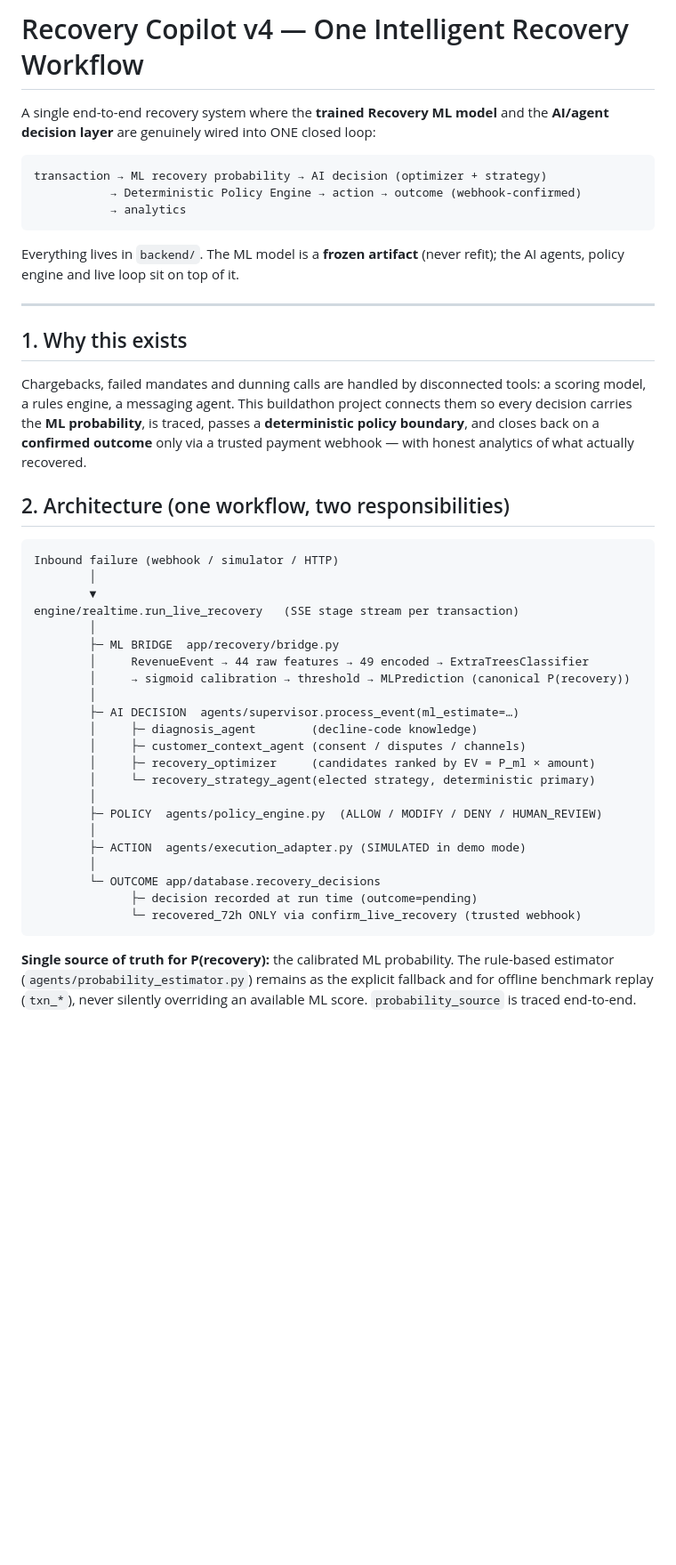
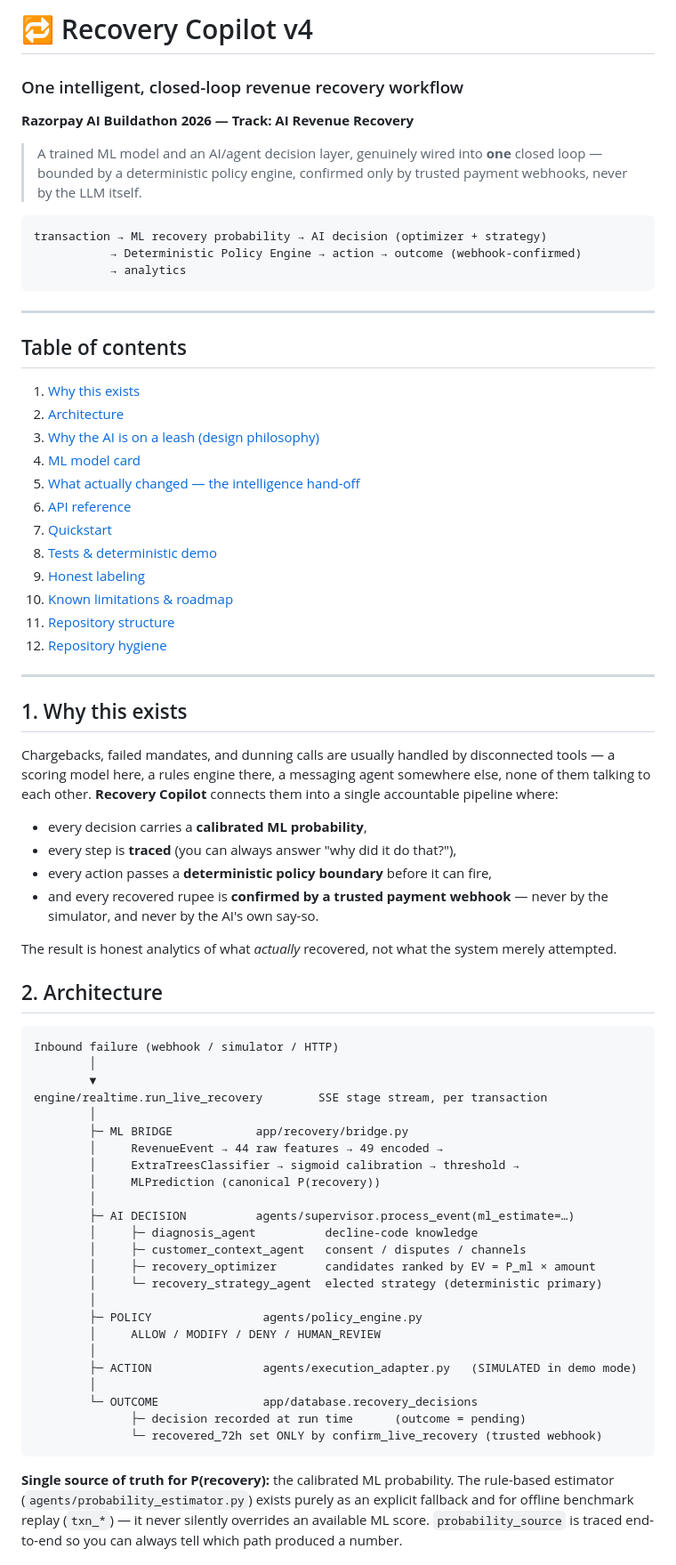
Before and after one commit to AdwikaVishal/Recovery-Copilot, a Markdown page: README.md, the part around one of its changes. Shown at 89% size. GitHub-like rendering; blank space fills up the shorter version.

````diff
--- a/README.md
+++ b/README.md
@@ -1,7 +1,11 @@
-# Recovery Copilot v4 — One Intelligent Recovery Workflow
+# 🔁 Recovery Copilot v4
+### One intelligent, closed-loop revenue recovery workflow
 
-A single end-to-end recovery system where the **trained Recovery ML model** and
-the **AI/agent decision layer** are genuinely wired into ONE closed loop:
+**Razorpay AI Buildathon 2026 — Track: AI Revenue Recovery**
+
+> A trained ML model and an AI/agent decision layer, genuinely wired into
+> **one** closed loop — bounded by a deterministic policy engine, confirmed
+> only by trusted payment webhooks, never by the LLM itself.
 
 ```
 transaction → ML recovery probability → AI decision (optimizer + strategy)
@@ -9,49 +13,73 @@ transaction → ML recovery probability → AI decision (optimizer + strategy)
            → analytics
 ```
 
-Everything lives in `backend/`. The ML model is a **frozen artifact** (never
-refit); the AI agents, policy engine and live loop sit on top of it.
+---
+
+## Table of contents
+
+1. [Why this exists](#1-why-this-exists)
+2. [Architecture](#2-architecture)
+3. [Why the AI is on a leash (design philosophy)](#3-why-the-ai-is-on-a-leash-design-philosophy)
+4. [ML model card](#4-ml-model-card)
+5. [What actually changed — the intelligence hand-off](#5-what-actually-changed--the-intelligence-hand-off)
+6. [API reference](#6-api-reference)
+7. [Quickstart](#7-quickstart)
+8. [Tests & deterministic demo](#8-tests--deterministic-demo)
+9. [Honest labeling](#9-honest-labeling)
+10. [Known limitations & roadmap](#10-known-limitations--roadmap)
+11. [Repository structure](#11-repository-structure)
+12. [Repository hygiene](#12-repository-hygiene)
 
 ---
 
 ## 1. Why this exists
 
-Chargebacks, failed mandates and dunning calls are handled by disconnected tools:
-a scoring model, a rules engine, a messaging agent. This buildathon project
-connects them so every decision carries the **ML probability**, is traced, passes
-a **deterministic policy boundary**, and closes back on a **confirmed outcome**
-only via a trusted payment webhook — with honest analytics of what actually
-recovered.
+Chargebacks, failed mandates, and dunning calls are usually handled by
+disconnected tools — a scoring model here, a rules engine there, a messaging
+agent somewhere else, none of them talking to each other. **Recovery Copilot**
+connects them into a single accountable pipeline where:
 
-## 2. Architecture (one workflow, two responsibilities)
+- every decision carries a **calibrated ML probability**,
+- every step is **traced** (you can always answer "why did it do that?"),
+- every action passes a **deterministic policy boundary** before it can fire,
+- and every recovered rupee is **confirmed by a trusted payment webhook** —
+  never by the simulator, and never by the AI's own say-so.
+
+The result is honest analytics of what *actually* recovered, not what the
+system merely attempted.
+
+## 2. Architecture
 
 ```
 Inbound failure (webhook / simulator / HTTP)
         │
         ▼
-engine/realtime.run_live_recovery   (SSE stage stream per transaction)
+engine/realtime.run_live_recovery        SSE stage stream, per transaction
         │
-        ├─ ML BRIDGE  app/recovery/bridge.py
-        │     RevenueEvent → 44 raw features → 49 encoded → ExtraTreesClassifier
-        │     → sigmoid calibration → threshold → MLPrediction (canonical P(recovery))
+        ├─ ML BRIDGE            app/recovery/bridge.py
+        │     RevenueEvent → 44 raw features → 49 encoded →
+        │     ExtraTreesClassifier → sigmoid calibration → threshold →
+        │     MLPrediction (canonical P(recovery))
         │
-        ├─ AI DECISION  agents/supervisor.process_event(ml_estimate=…)
-        │     ├─ diagnosis_agent        (decline-code knowledge)
-        │     ├─ customer_context_agent (consent / disputes / channels)
-        │     ├─ recovery_optimizer     (candidates ranked by EV = P_ml × amount)
-        │     └─ recovery_strategy_agent(elected strategy, deterministic primary)
+        ├─ AI DECISION          agents/supervisor.process_event(ml_estimate=…)
+        │     ├─ diagnosis_agent          decline-code knowledge
+        │     ├─ customer_context_agent   consent / disputes / channels
+        │     ├─ recovery_optimizer       candidates ranked by EV = P_ml × amount
+        │     └─ recovery_strategy_agent  elected strategy (deterministic primary)
         │
-        ├─ POLICY  agents/policy_engine.py  (ALLOW / MODIFY / DENY / HUMAN_REVIEW)
+        ├─ POLICY                agents/policy_engine.py
+        │     ALLOW / MODIFY / DENY / HUMAN_REVIEW
         │
-        ├─ ACTION  agents/execution_adapter.py (SIMULATED in demo mode)
+        ├─ ACTION                agents/execution_adapter.py   (SIMULATED in demo mode)
         │
-        └─ OUTCOME app/database.recovery_decisions
-              ├─ decision recorded at run time (outcome=pending)
-              └─ recovered_72h ONLY via confirm_live_recovery (trusted webhook)
+        └─ OUTCOME               app/database.recovery_decisions
+              ├─ decision recorded at run time      (outcome = pending)
+              └─ recovered_72h set ONLY by confirm_live_recovery (trusted webhook)
 ```
 
 **Single source of truth for P(recovery):** the calibrated ML probability. The
-rule-based estimator (`agents/probability_estimator.py`) remains as the explicit
-fallback and for offline benchmark replay (`txn_*`), never silently overriding
-an available ML score. `probability_source` is traced end-to-end.
+rule-based estimator (`agents/probability_estimator.py`) exists purely as an
+explicit fallback and for offline benchmark replay (`txn_*`) — it never
+silently overrides an available ML score. `probability_source` is traced
+end-to-end so you can always tell which path produced a number.
 
````
Also changed, not shown: other parts of README.md (+139 -86 lines).
